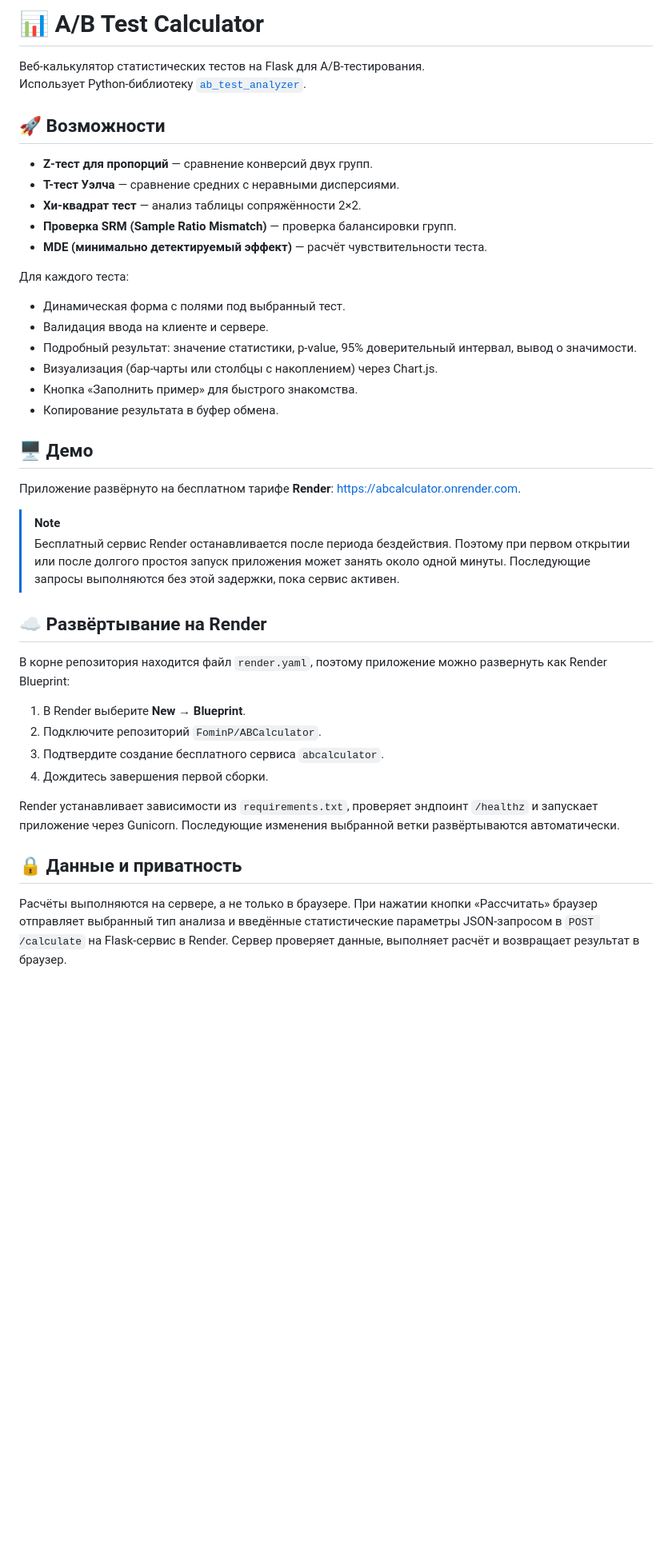
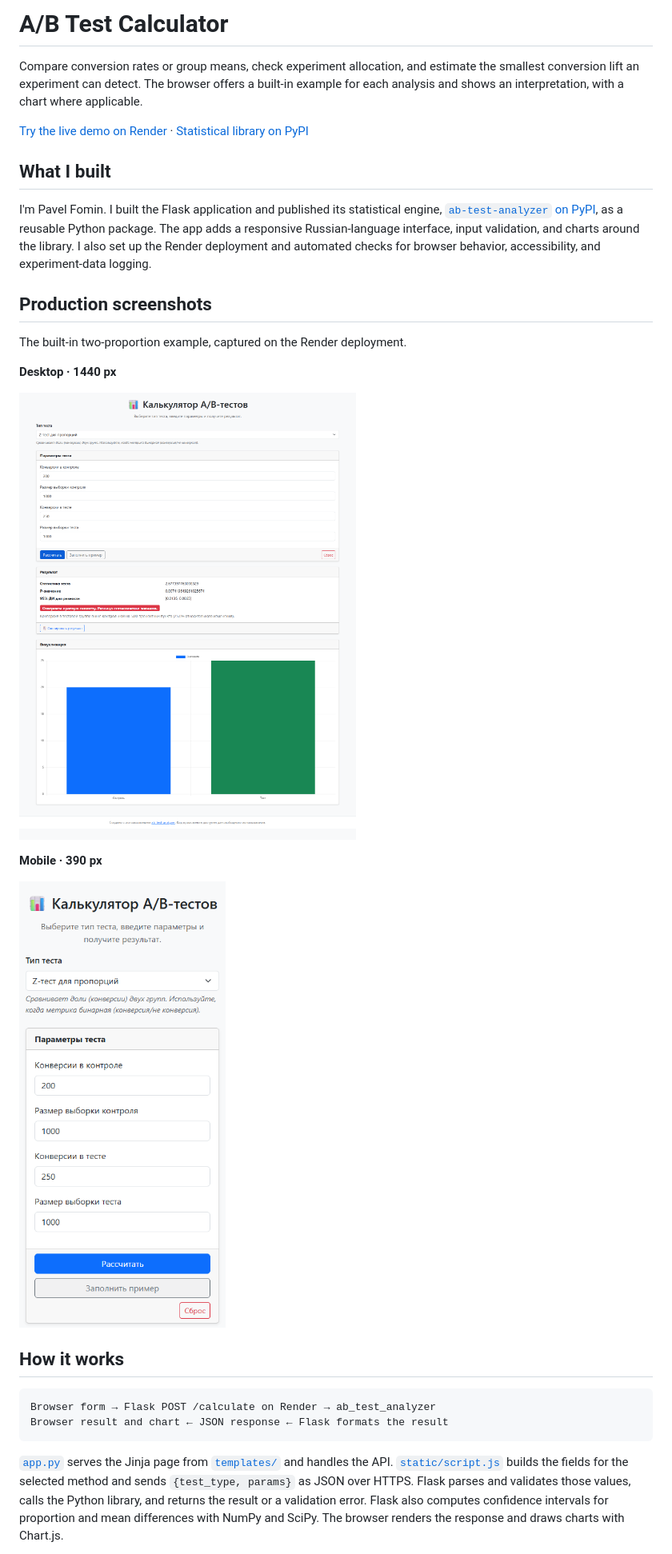
Before and after one commit to FominP/ABCalculator, a Markdown page: README.md, the part around one of its changes. Shown at 80% size. Drawn GitHub-style; pictures changed too: docs/screenshots/desktop.png (added), docs/screenshots/mobile.png (added); blank space fills up the shorter version.

Commit message:
Showcase ABCalculator in the portfolio README

````diff
--- a/README.md
+++ b/README.md
@@ -1,52 +1,31 @@
-# 📊 A/B Test Calculator
+# A/B Test Calculator
 
-Веб-калькулятор статистических тестов на Flask для A/B-тестирования.
-Использует Python-библиотеку [`ab_test_analyzer`](https://github.com/FominP/ABProject).
+Compare conversion rates or group means, check experiment allocation, and estimate the smallest conversion lift an experiment can detect. The browser offers a built-in example for each analysis and shows an interpretation, with a chart where applicable.
 
-## 🚀 Возможности
+[Try the live demo on Render](https://abcalculator.onrender.com/) · [Statistical library on PyPI](https://pypi.org/project/ab-test-analyzer/)
 
-- **Z-тест для пропорций** — сравнение конверсий двух групп.
-- **T-тест Уэлча** — сравнение средних с неравными дисперсиями.
-- **Хи-квадрат тест** — анализ таблицы сопряжённости 2×2.
-- **Проверка SRM (Sample Ratio Mismatch)** — проверка балансировки групп.
-- **MDE (минимально детектируемый эффект)** — расчёт чувствительности теста.
+## What I built
 
-Для каждого теста:
-- Динамическая форма с полями под выбранный тест.
-- Валидация ввода на клиенте и сервере.
-- Подробный результат: значение статистики, p-value, 95% доверительный интервал, вывод о значимости.
-- Визуализация (бар-чарты или столбцы с накоплением) через Chart.js.
-- Кнопка «Заполнить пример» для быстрого знакомства.
-- Копирование результата в буфер обмена.
+I'm Pavel Fomin. I built the Flask application and published its statistical engine, [`ab-test-analyzer` on PyPI](https://pypi.org/project/ab-test-analyzer/), as a reusable Python package. The app adds a responsive Russian-language interface, input validation, and charts around the library. I also set up the Render deployment and automated checks for browser behavior, accessibility, and experiment-data logging.
 
-## 🖥️ Демо
+## Production screenshots
 
-Приложение развёрнуто на бесплатном тарифе **Render**:
-[https://abcalculator.onrender.com](https://abcalculator.onrender.com).
+The built-in two-proportion example, captured on the Render deployment.
 
-> [!NOTE]
-> Бесплатный сервис Render останавливается после периода бездействия. Поэтому при
-> первом открытии или после долгого простоя запуск приложения может занять около
-> одной минуты. Последующие запросы выполняются без этой задержки, пока сервис активен.
+**Desktop · 1440 px**
 
-## ☁️ Развёртывание на Render
+![Desktop calculator showing example inputs, statistical results, and a conversion chart](docs/screenshots/desktop.png)
 
-В корне репозитория находится файл `render.yaml`, поэтому приложение можно
-развернуть как Render Blueprint:
+**Mobile · 390 px**
 
-1. В Render выберите **New → Blueprint**.
-2. Подключите репозиторий `FominP/ABCalculator`.
-3. Подтвердите создание бесплатного сервиса `abcalculator`.
-4. Дождитесь завершения первой сборки.
+<img src="docs/screenshots/mobile.png" width="320" alt="Mobile calculator showing the filled two-proportion form in a single-column layout">
 
-Render устанавливает зависимости из `requirements.txt`, проверяет эндпоинт
-`/healthz` и запускает приложение через Gunicorn. Последующие изменения выбранной
-ветки развёртываются автоматически.
+## How it works
 
-## 🔒 Данные и приватность
+```text
+Browser form → Flask POST /calculate on Render → ab_test_analyzer
+Browser result and chart ← JSON response ← Flask formats the result
+```
 
-Расчёты выполняются на сервере, а не только в браузере. При нажатии кнопки
-«Рассчитать» браузер отправляет выбранный тип анализа и введённые статистические
-параметры JSON-запросом в `POST /calculate` на Flask-сервис в Render. Сервер
-проверяет данные, выполняет расчёт и возвращает результат в браузер.
+[`app.py`](app.py) serves the Jinja page from [`templates/`](templates/) and handles the API. [`static/script.js`](static/script.js) builds the fields for the selected method and sends `{test_type, params}` as JSON over HTTPS. Flask parses and validates those values, calls the Python library, and returns the result or a validation error. Flask also computes confidence intervals for proportion and mean differences with NumPy and SciPy. The browser renders the response and draws charts with Chart.js.
 
````
Also changed, not shown: other parts of README.md (+40 -126 lines).
